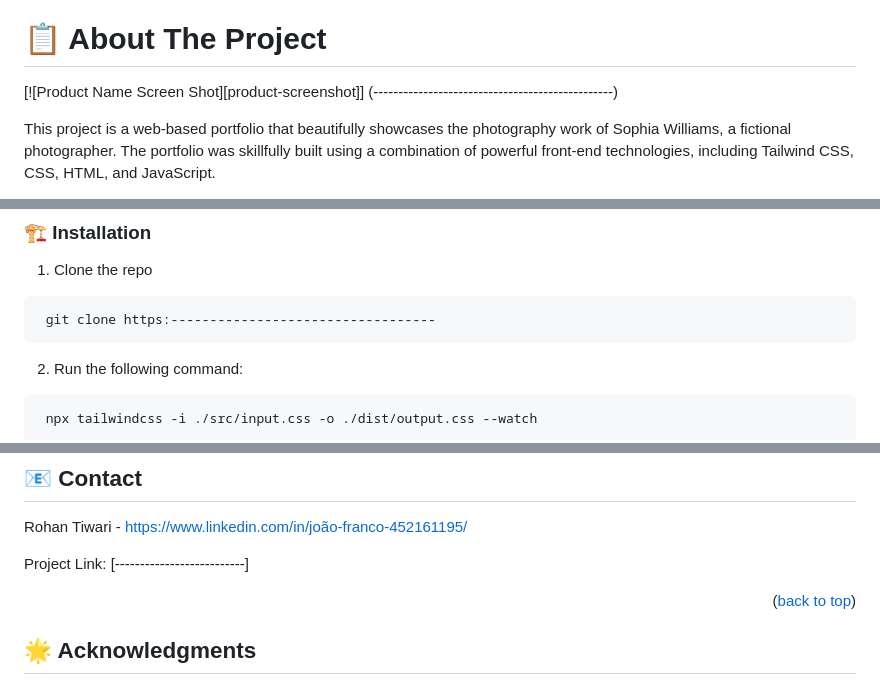
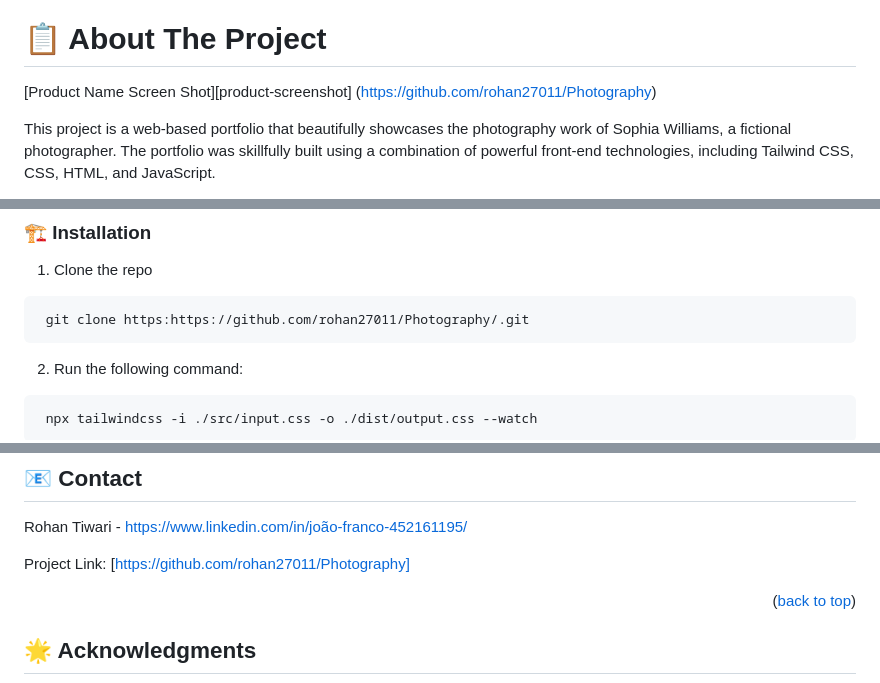
Before and after one commit to 23415/Photography, a Markdown page: README.md, 3 parts joined by grey strips. Drawn GitHub-style.

````diff
--- a/README.md
+++ b/README.md
@@ -71,8 +71,8 @@
 
 # 📋 About The Project <a name="about-the-project"></a>
 
-[![Product Name Screen Shot][product-screenshot]]
-(------------------------------------------------)
+[Product Name Screen Shot][product-screenshot]
+(https://github.com/rohan27011/Photography)
 
 This project is a web-based portfolio that beautifully showcases the photography work of Sophia Williams, a fictional photographer. The portfolio was skillfully built using a combination of powerful front-end technologies, including Tailwind CSS, CSS, HTML, and JavaScript.
 
@@ -104,7 +104,7 @@ To get a local copy up and running follow these simple example steps.
 1. Clone the repo
 
 ```sh
- git clone https:----------------------------------
+ git clone https:https://github.com/rohan27011/Photography/.git
 ```
 
 2.  Run the following command:
@@ -126,7 +126,7 @@ To get a local copy up and running follow these simple example steps.
 
 Rohan Tiwari - https://www.linkedin.com/in/joão-franco-452161195/
 
-Project Link: [--------------------------]
+Project Link: [https://github.com/rohan27011/Photography]
 <p align="right">(<a href="#readme-top">back to top</a>)</p>
 
 <!-- ACKNOWLEDGMENTS -->
````
Also changed, not shown: other parts of README.md (+3 -3 lines).
